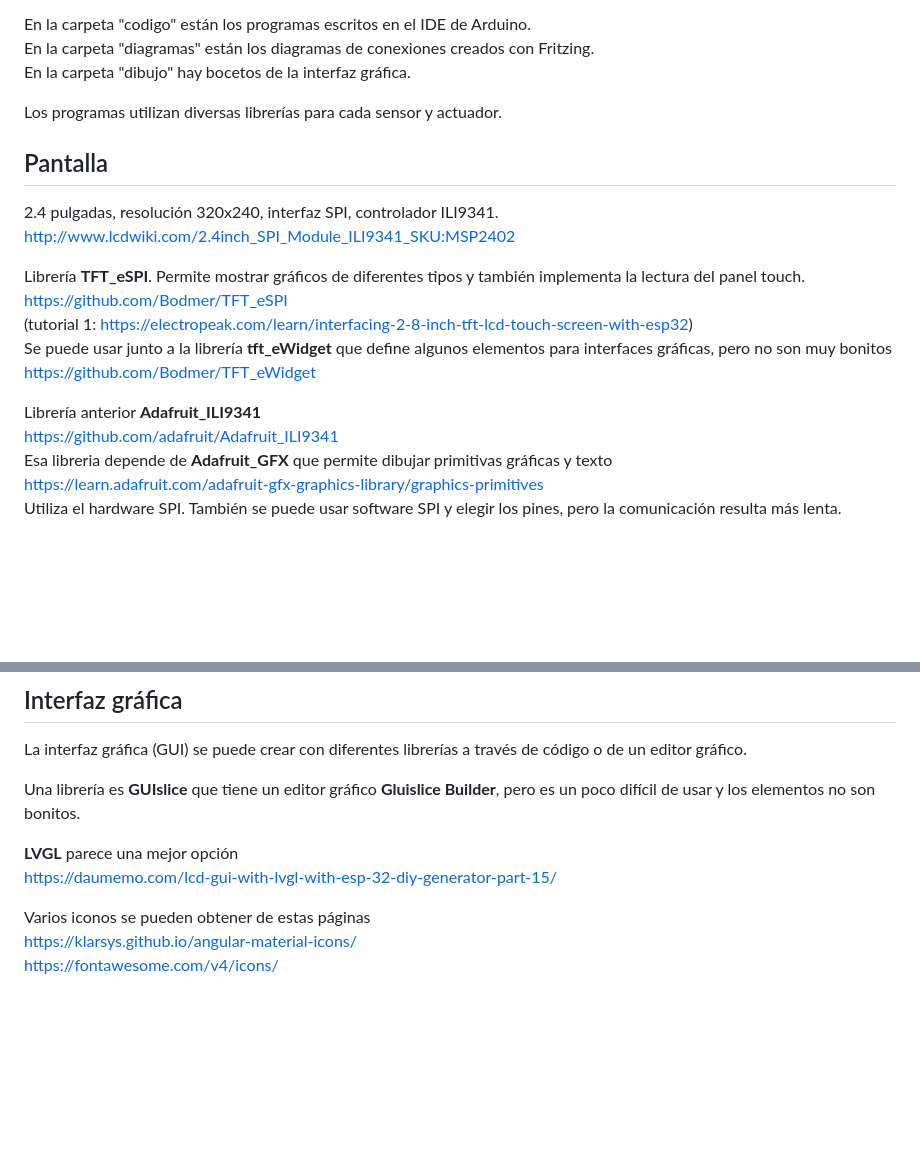
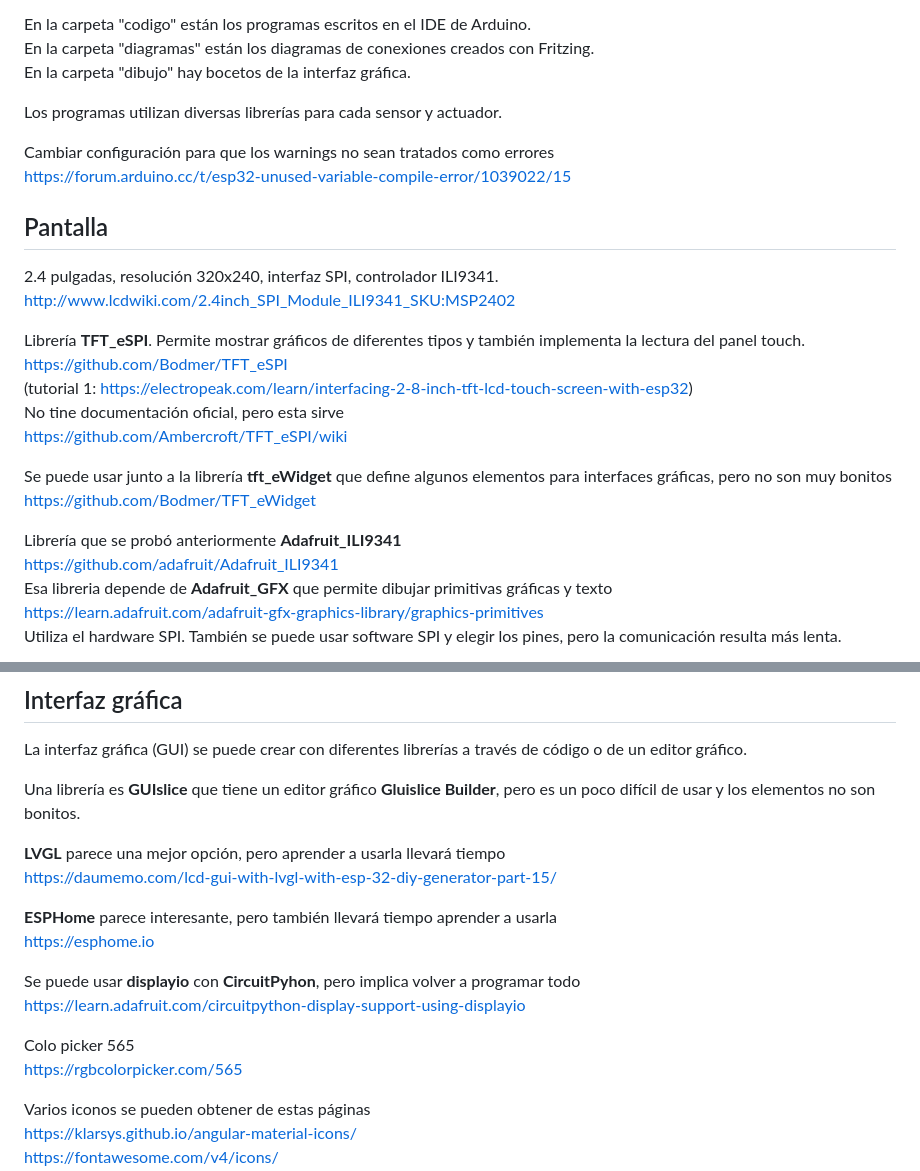
Before and after one commit to Inventoteca/Invernadero, a Markdown page: README.md, 2 parts joined by grey strips. Rendered like a GitHub page; blank space fills up the shorter version.

Commit message:
otras notas sobre GUI

```diff
--- a/README.md
+++ b/README.md
@@ -18,6 +18,9 @@ En la carpeta "dibujo" hay bocetos de la interfaz gráfica.
 
 Los programas utilizan diversas librerías para cada sensor y actuador.
 
+Cambiar configuración para que los warnings no sean tratados como errores
+https://forum.arduino.cc/t/esp32-unused-variable-compile-error/1039022/15
+
 ## Pantalla
 2.4 pulgadas, resolución 320x240, interfaz SPI, controlador ILI9341.
 http://www.lcdwiki.com/2.4inch_SPI_Module_ILI9341_SKU:MSP2402
@@ -26,11 +29,14 @@ Librería **TFT_eSPI**.
 Permite mostrar gráficos de diferentes tipos y también implementa la lectura del panel touch.
 https://github.com/Bodmer/TFT_eSPI
 (tutorial 1: https://electropeak.com/learn/interfacing-2-8-inch-tft-lcd-touch-screen-with-esp32)
+No tine documentación oficial, pero esta sirve
+https://github.com/Ambercroft/TFT_eSPI/wiki
+
 Se puede usar junto a la librería **tft_eWidget** que define algunos
 elementos para interfaces gráficas, pero no son muy bonitos
 https://github.com/Bodmer/TFT_eWidget
 
-Librería anterior **Adafruit_ILI9341**
+Librería que se probó anteriormente **Adafruit_ILI9341**
 https://github.com/adafruit/Adafruit_ILI9341
 Esa libreria depende de **Adafruit_GFX** que permite dibujar primitivas gráficas y texto
 https://learn.adafruit.com/adafruit-gfx-graphics-library/graphics-primitives
@@ -66,8 +72,17 @@ La interfaz gráfica (GUI) se puede crear con diferentes librerías a través de
 Una librería es **GUIslice** que tiene un editor gráfico **Gluislice Builder**,
 pero es un poco difícil de usar y los elementos no son bonitos.
 
-**LVGL** parece una mejor opción
+**LVGL** parece una mejor opción, pero aprender a usarla llevará tiempo
 https://daumemo.com/lcd-gui-with-lvgl-with-esp-32-diy-generator-part-15/
+
+**ESPHome** parece interesante, pero también llevará tiempo aprender a usarla
+https://esphome.io
+
+Se puede usar **displayio** con **CircuitPyhon**, pero implica volver a programar todo
+https://learn.adafruit.com/circuitpython-display-support-using-displayio
+
+Colo picker 565
+https://rgbcolorpicker.com/565
 
 Varios iconos se pueden obtener de estas páginas
 https://klarsys.github.io/angular-material-icons/
```
